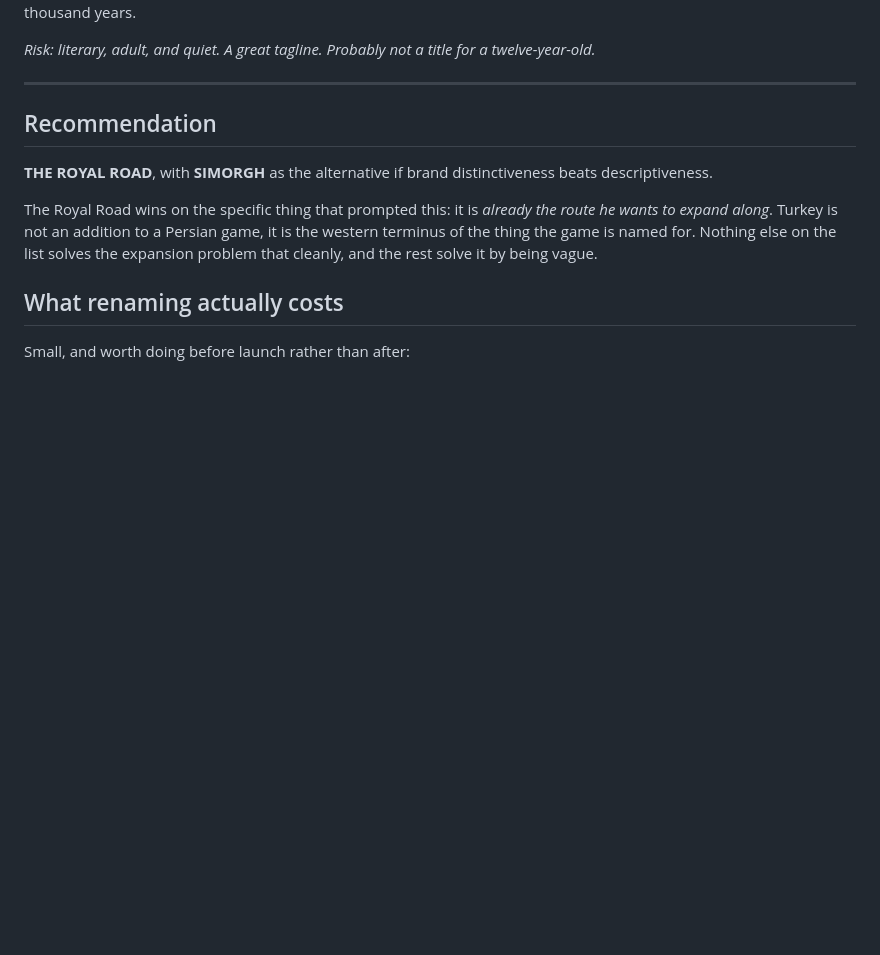
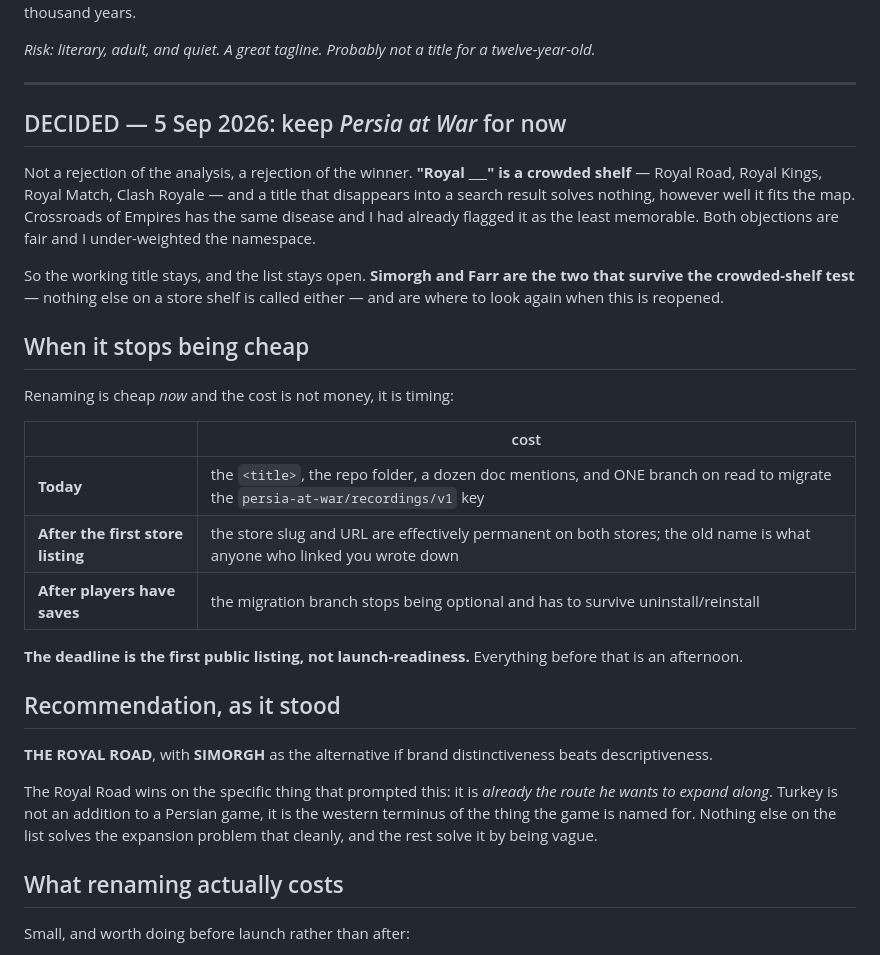
Before and after one commit to ambientetravel/albaloostudio, a Markdown page: persia-wars-game/docs/DESIGN-NAME.md, the part around the change. Rendered like a GitHub page; blank space fills up the shorter version.

Commit message:
Name: keep Persia at War, and record when that stops being reversible
Royal Road is rejected on a fair objection I under-weighted — 'Royal ___' is a
crowded shelf and a title that vanishes into a search result solves nothing,
however well it fits the map. Crossroads of Empires has the same disease.

Simorgh and Farr are the two that survive the crowded-shelf test and are where
to look when this reopens.

Records the actual deadline, since the cost is timing rather than money: today a
rename is a title, a folder, a dozen doc mentions and one branch to migrate the
persia-at-war localStorage key. After the first public store listing the slug
and URL are effectively permanent and the old name is what anyone who linked you
wrote down. The point of no return is the listing, not launch-readiness.

```diff
--- a/persia-wars-game/docs/DESIGN-NAME.md
+++ b/persia-wars-game/docs/DESIGN-NAME.md
@@ -125,7 +125,33 @@ twelve-year-old.*
 
 ---
 
-## Recommendation
+## DECIDED — 5 Sep 2026: keep *Persia at War* for now
+
+Not a rejection of the analysis, a rejection of the winner. **"Royal ___" is a
+crowded shelf** — Royal Road, Royal Kings, Royal Match, Clash Royale — and a
+title that disappears into a search result solves nothing, however well it fits
+the map. Crossroads of Empires has the same disease and I had already flagged it
+as the least memorable. Both objections are fair and I under-weighted the
+namespace.
+
+So the working title stays, and the list stays open. **Simorgh and Farr are the
+two that survive the crowded-shelf test** — nothing else on a store shelf is
+called either — and are where to look again when this is reopened.
+
+## When it stops being cheap
+
+Renaming is cheap *now* and the cost is not money, it is timing:
+
+| | cost |
+|---|---|
+| **Today** | the `<title>`, the repo folder, a dozen doc mentions, and ONE branch on read to migrate the `persia-at-war/recordings/v1` key |
+| **After the first store listing** | the store slug and URL are effectively permanent on both stores; the old name is what anyone who linked you wrote down |
+| **After players have saves** | the migration branch stops being optional and has to survive uninstall/reinstall |
+
+**The deadline is the first public listing, not launch-readiness.** Everything
+before that is an afternoon.
+
+## Recommendation, as it stood
 
 **THE ROYAL ROAD**, with **SIMORGH** as the alternative if brand
 distinctiveness beats descriptiveness.
```
Also changed, not shown: persia-wars-game/docs/PRODUCTION.md (+6 -0 lines).
